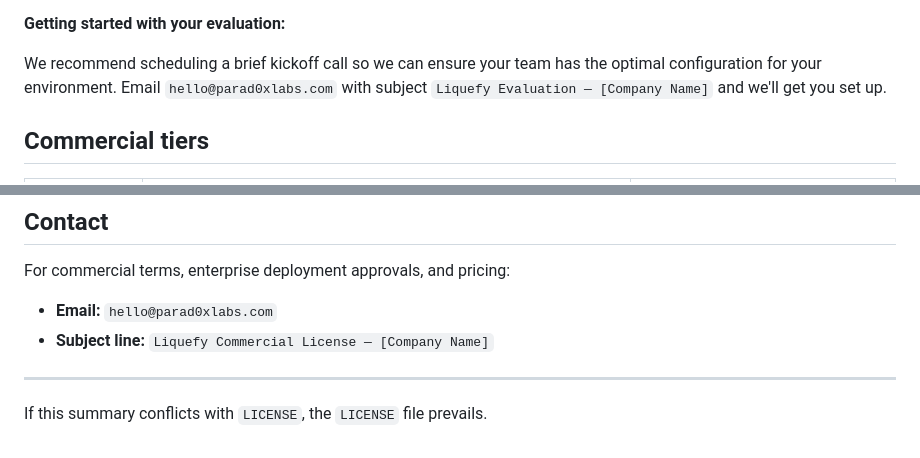
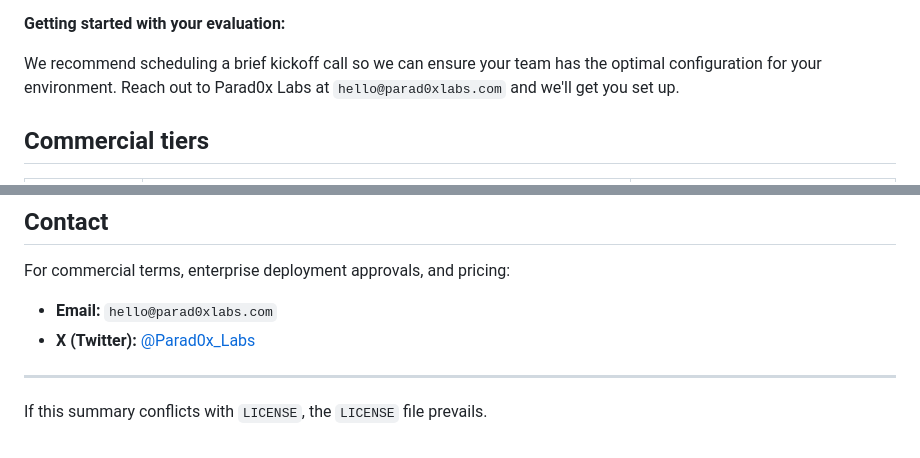
Before and after one commit to Parad0x-Labs/liquefy-openclaw-integration, a Markdown page: COMMERCIAL_LICENSE.md, 2 parts joined by grey strips. Rendered like a GitHub page.

Commit message:
fix: remove placeholder stubs from commercial license
Replaced [Company Name] template stubs with actual Parad0x Labs
contact info. Added X/Twitter handle to contact section.

Made-with: Cursor

```diff
--- a/COMMERCIAL_LICENSE.md
+++ b/COMMERCIAL_LICENSE.md
@@ -76,7 +76,7 @@ Commercial entities may use Liquefy under a **30-Day Evaluation License** for th
 
 **Getting started with your evaluation:**
 
-We recommend scheduling a brief kickoff call so we can ensure your team has the optimal configuration for your environment. Email `hello@parad0xlabs.com` with subject `Liquefy Evaluation — [Company Name]` and we'll get you set up.
+We recommend scheduling a brief kickoff call so we can ensure your team has the optimal configuration for your environment. Reach out to Parad0x Labs at `hello@parad0xlabs.com` and we'll get you set up.
 
 ## Commercial tiers
 
@@ -93,7 +93,7 @@ All tiers include the full Liquefy feature set. The difference is support respon
 For commercial terms, enterprise deployment approvals, and pricing:
 
 - **Email:** `hello@parad0xlabs.com`
-- **Subject line:** `Liquefy Commercial License — [Company Name]`
+- **X (Twitter):** [@Parad0x_Labs](https://x.com/Parad0x_Labs)
 
 ---
 If this summary conflicts with `LICENSE`, the `LICENSE` file prevails.
```
